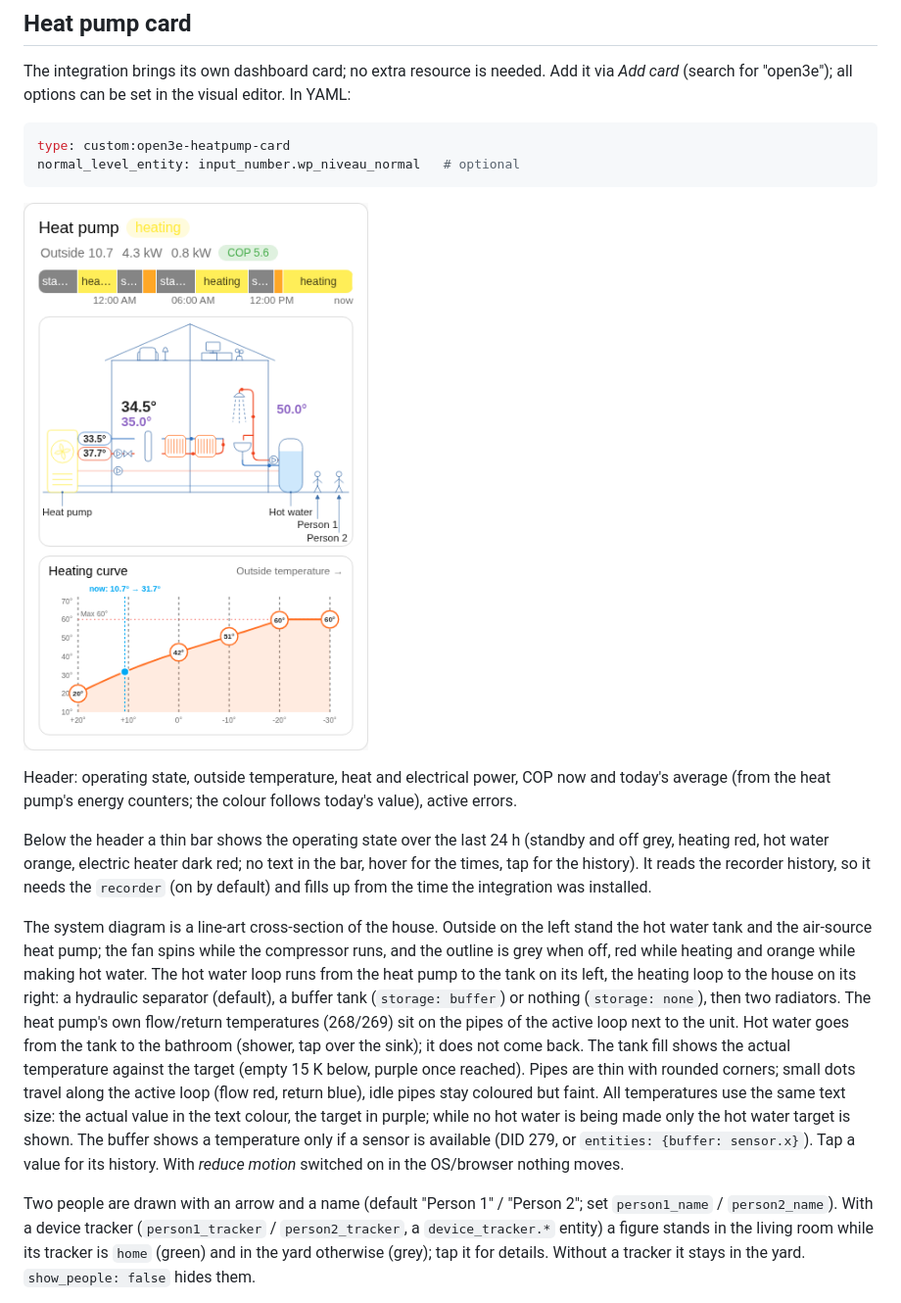
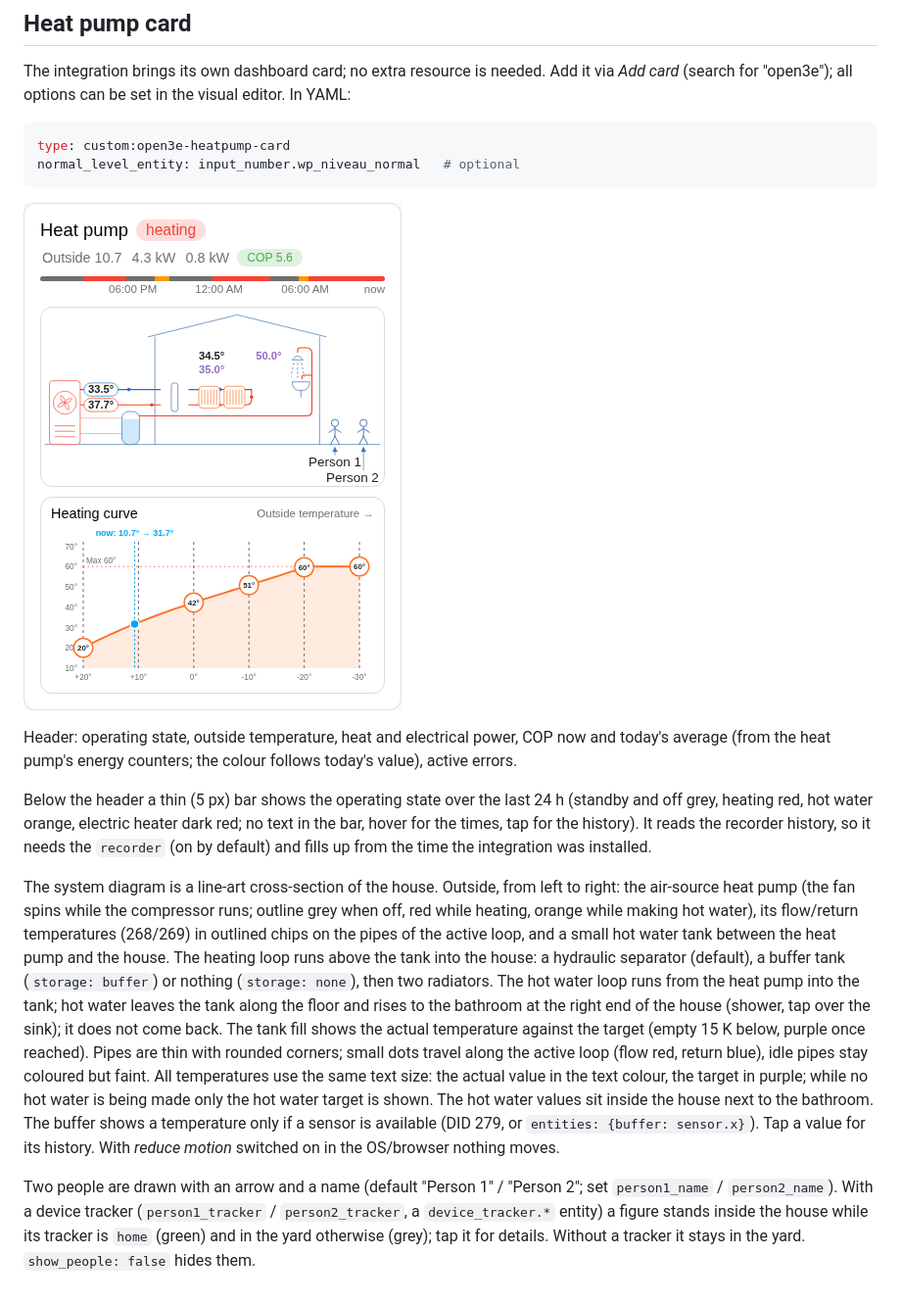
Before and after one commit to kienxux/ha-open3e-gateway, a Markdown page: README.md, the part around the change. Shown at 98% size. Drawn GitHub-style; pictures changed too: docs/card.png.

Commit message:
card: tank between heat pump and house, outlined chips, bigger people
- Small hot water tank between the heat pump and the house; heating pipes
  run above it, hot water leaves it along the floor to the bathroom at the
  right end of the house
- No divider line in the house; people at home stand on the floor
- Heat pump flow/return as outlined chips again; hot water values inside
  the house next to the bathroom
- No text labels for heat pump and hot water; people bigger (figures 46
  high, names 24) with a slightly wider yard
- Diagram about 20 % lower; status bar 5 px
- README and screenshots updated

Co-Authored-By: Claude Opus 5.5 <noreply@anthropic.com>

```diff
--- a/README.md
+++ b/README.md
@@ -49,27 +49,29 @@ Header: operating state, outside temperature, heat and electrical power,
 COP now and today's average (from the heat pump's energy counters; the colour
 follows today's value), active errors.
 
-Below the header a thin bar shows the operating state over the last 24 h
+Below the header a thin (5 px) bar shows the operating state over the last 24 h
 (standby and off grey, heating red, hot water orange, electric heater dark
 red; no text in the bar, hover for the times, tap for the history). It reads
 the recorder history, so it needs the `recorder` (on by default) and fills up
 from the time the integration was installed.
 
-The system diagram is a line-art cross-section of the house. Outside on the
-left stand the hot water tank and the air-source heat pump; the fan spins
-while the compressor runs, and the outline is grey when off, red while heating
-and orange while making hot water. The hot water loop runs from the heat pump
-to the tank on its left, the heating loop to the house on its right: a
-hydraulic separator (default), a buffer tank (`storage: buffer`) or nothing
-(`storage: none`), then two radiators. The heat pump's own flow/return
-temperatures (268/269) sit on the pipes of the active loop next to the unit.
-Hot water goes from the tank to the bathroom (shower, tap over the sink); it
-does not come back. The tank fill shows the actual temperature against the
-target (empty 15 K below, purple once reached). Pipes are thin with rounded
-corners; small dots travel along the active loop (flow red, return blue), idle
-pipes stay coloured but faint. All temperatures use the same text size: the
+The system diagram is a line-art cross-section of the house. Outside, from
+left to right: the air-source heat pump (the fan spins while the compressor
+runs; outline grey when off, red while heating, orange while making hot
+water), its flow/return temperatures (268/269) in outlined chips on the pipes
+of the active loop, and a small hot water tank between the heat pump and the
+house. The heating loop runs above the tank into the house: a hydraulic
+separator (default), a buffer tank (`storage: buffer`) or nothing
+(`storage: none`), then two radiators. The hot water loop runs from the heat
+pump into the tank; hot water leaves the tank along the floor and rises to the
+bathroom at the right end of the house (shower, tap over the sink); it does
+not come back. The tank fill shows the actual temperature against the target
+(empty 15 K below, purple once reached). Pipes are thin with rounded corners;
+small dots travel along the active loop (flow red, return blue), idle pipes
+stay coloured but faint. All temperatures use the same text size: the
 actual value in the text colour, the target in purple; while no hot water is
-being made only the hot water target is shown. The buffer shows a temperature
+being made only the hot water target is shown. The hot water values sit inside
+the house next to the bathroom. The buffer shows a temperature
 only if a sensor is available (DID 279, or `entities: {buffer: sensor.x}`).
 Tap a value for its history. With *reduce motion* switched on in the
 OS/browser nothing moves.
@@ -77,7 +79,7 @@ OS/browser nothing moves.
 Two people are drawn with an arrow and a name (default "Person 1" /
 "Person 2"; set `person1_name` / `person2_name`). With a device tracker
 (`person1_tracker` / `person2_tracker`, a `device_tracker.*` entity) a figure
-stands in the living room while its tracker is `home` (green) and in the yard
+stands inside the house while its tracker is `home` (green) and in the yard
 otherwise (grey); tap it for details. Without a tracker it stays in the yard.
 `show_people: false` hides them.
 
```
Also changed, not shown: docs/card_dark.png, 1 other file.
